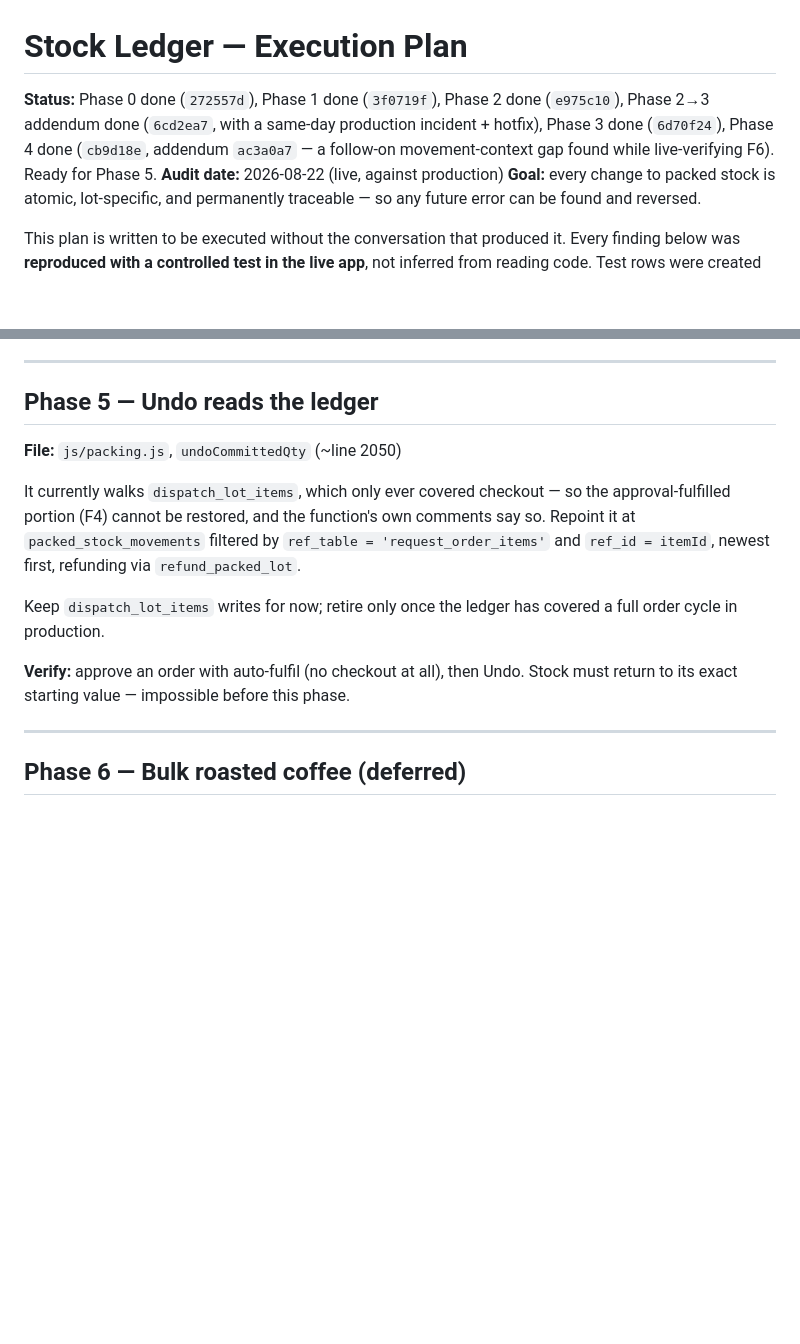
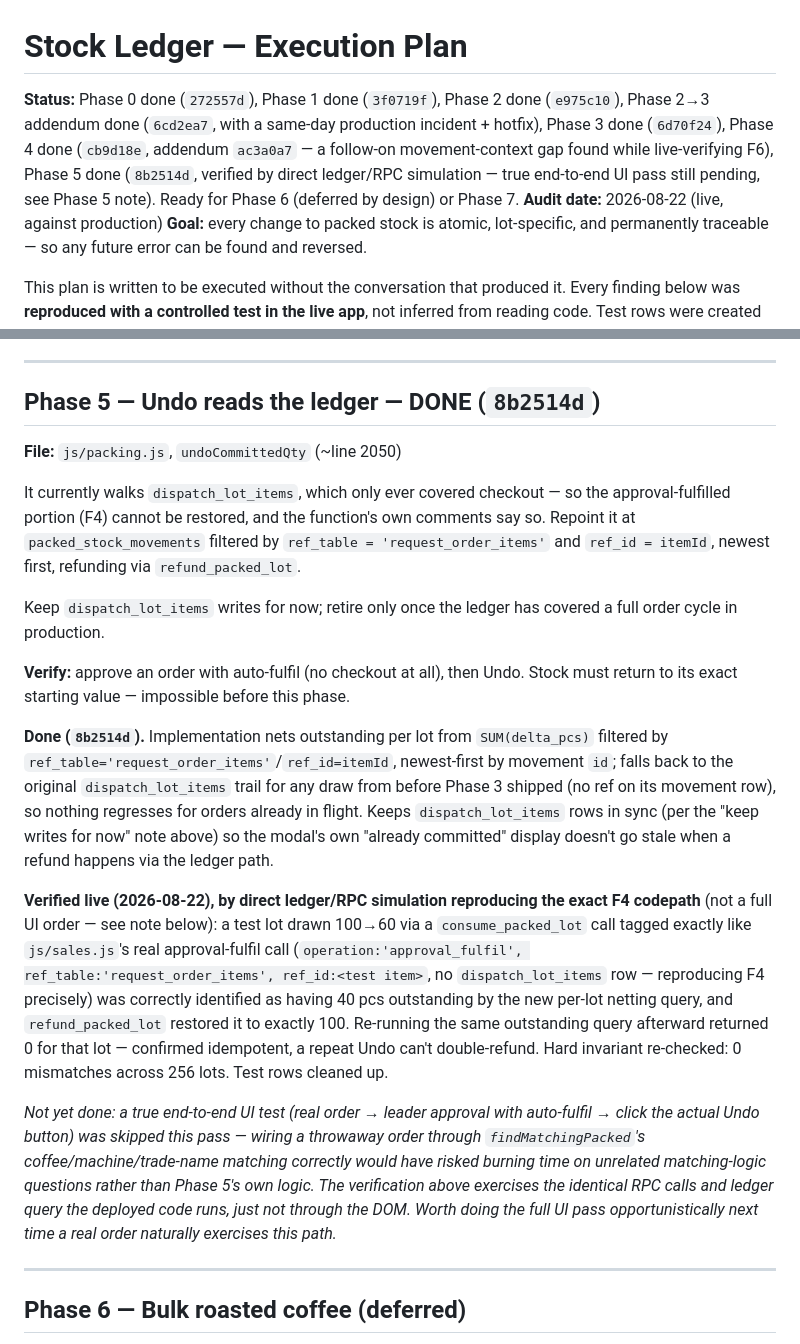
Before and after one commit to olidlid/roastery-manager-hackathon, a Markdown page: STOCK_LEDGER_PLAN.md, 2 parts joined by grey strips. GitHub-like rendering; blank space fills up the shorter version.

Commit message:
docs: mark Phase 5 done with live verification results
Co-Authored-By: Claude Sonnet 5 <noreply@anthropic.com>

```diff
--- a/STOCK_LEDGER_PLAN.md
+++ b/STOCK_LEDGER_PLAN.md
@@ -1,6 +1,6 @@
 # Stock Ledger — Execution Plan
 
-**Status:** Phase 0 done (`272557d`), Phase 1 done (`3f0719f`), Phase 2 done (`e975c10`), Phase 2→3 addendum done (`6cd2ea7`, with a same-day production incident + hotfix), Phase 3 done (`6d70f24`), Phase 4 done (`cb9d18e`, addendum `ac3a0a7` — a follow-on movement-context gap found while live-verifying F6). Ready for Phase 5.
+**Status:** Phase 0 done (`272557d`), Phase 1 done (`3f0719f`), Phase 2 done (`e975c10`), Phase 2→3 addendum done (`6cd2ea7`, with a same-day production incident + hotfix), Phase 3 done (`6d70f24`), Phase 4 done (`cb9d18e`, addendum `ac3a0a7` — a follow-on movement-context gap found while live-verifying F6), Phase 5 done (`8b2514d`, verified by direct ledger/RPC simulation — true end-to-end UI pass still pending, see Phase 5 note). Ready for Phase 6 (deferred by design) or Phase 7.
 **Audit date:** 2026-08-22 (live, against production)
 **Goal:** every change to packed stock is atomic, lot-specific, and permanently traceable — so any future error can be found and reversed.
 
@@ -413,7 +413,7 @@ FOR EACH ROW EXECUTE FUNCTION prevent_packed_coffee_delete_with_stock();
 
 ---
 
-## Phase 5 — Undo reads the ledger
+## Phase 5 — Undo reads the ledger — DONE (`8b2514d`)
 
 **File:** `js/packing.js`, `undoCommittedQty` (~line 2050)
 
@@ -422,6 +422,12 @@ It currently walks `dispatch_lot_items`, which only ever covered checkout — so
 Keep `dispatch_lot_items` writes for now; retire only once the ledger has covered a full order cycle in production.
 
 **Verify:** approve an order with auto-fulfil (no checkout at all), then Undo. Stock must return to its exact starting value — impossible before this phase.
+
+**Done (`8b2514d`).** Implementation nets outstanding per lot from `SUM(delta_pcs)` filtered by `ref_table='request_order_items'`/`ref_id=itemId`, newest-first by movement `id`; falls back to the original `dispatch_lot_items` trail for any draw from before Phase 3 shipped (no ref on its movement row), so nothing regresses for orders already in flight. Keeps `dispatch_lot_items` rows in sync (per the "keep writes for now" note above) so the modal's own "already committed" display doesn't go stale when a refund happens via the ledger path.
+
+**Verified live (2026-08-22), by direct ledger/RPC simulation reproducing the exact F4 codepath** (not a full UI order — see note below): a test lot drawn 100→60 via a `consume_packed_lot` call tagged exactly like `js/sales.js`'s real approval-fulfil call (`operation:'approval_fulfil', ref_table:'request_order_items', ref_id:<test item>`, no `dispatch_lot_items` row — reproducing F4 precisely) was correctly identified as having 40 pcs outstanding by the new per-lot netting query, and `refund_packed_lot` restored it to exactly 100. Re-running the same outstanding query afterward returned 0 for that lot — confirmed idempotent, a repeat Undo can't double-refund. Hard invariant re-checked: 0 mismatches across 256 lots. Test rows cleaned up.
+
+*Not yet done: a true end-to-end UI test (real order → leader approval with auto-fulfil → click the actual Undo button) was skipped this pass — wiring a throwaway order through `findMatchingPacked`'s coffee/machine/trade-name matching correctly would have risked burning time on unrelated matching-logic questions rather than Phase 5's own logic. The verification above exercises the identical RPC calls and ledger query the deployed code runs, just not through the DOM. Worth doing the full UI pass opportunistically next time a real order naturally exercises this path.*
 
 ---
 
```
